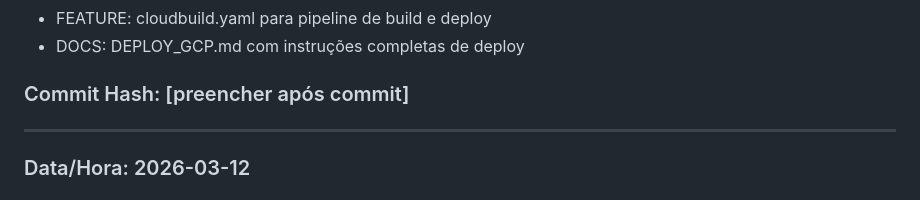
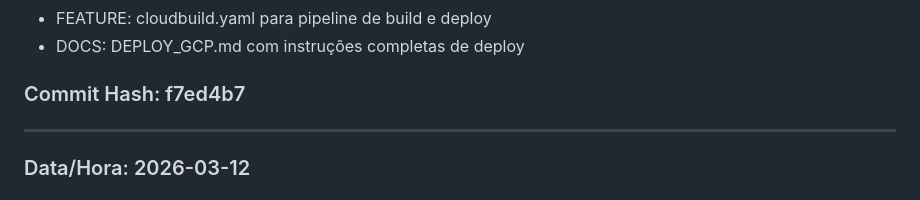
Before and after one commit to admVeloHub/VeloAcademy-GCP, a Markdown page: DEPLOY_LOG.md, the part around the change. GitHub-like rendering.

Commit message:
Atualizar DEPLOY_LOG com hash do commit
Made-with: Cursor

```diff
--- a/DEPLOY_LOG.md
+++ b/DEPLOY_LOG.md
@@ -30,7 +30,7 @@
 - FEATURE: Dockerfile para build da imagem
 - FEATURE: cloudbuild.yaml para pipeline de build e deploy
 - DOCS: DEPLOY_GCP.md com instruções completas de deploy
-### Commit Hash: [preencher após commit]
+### Commit Hash: f7ed4b7
 
 ---
 
```
